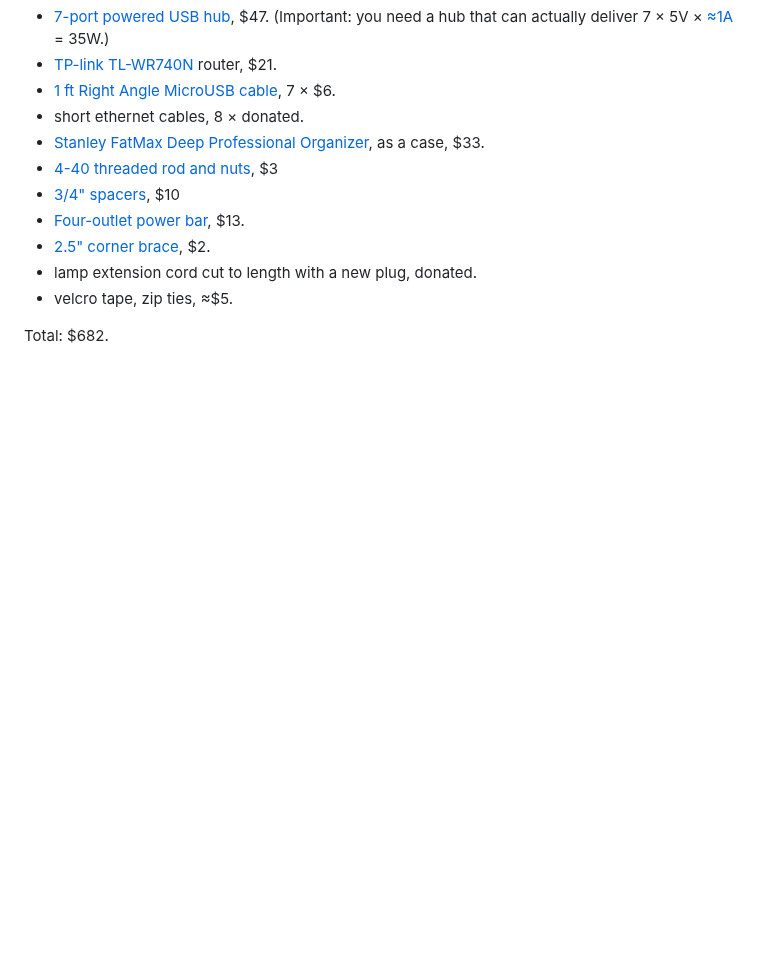
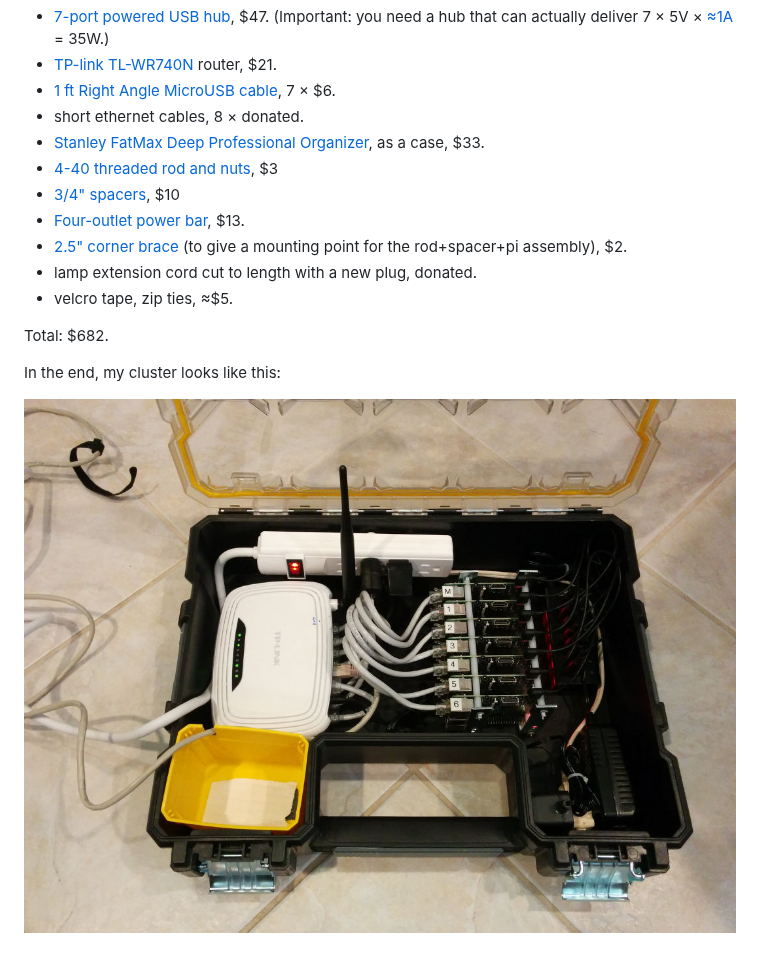
Before and after one commit to gregbaker/raspberry-pi-cluster, a Markdown page: PARTS.md, the part around the change. GitHub-like rendering; pictures changed too: images/running2.jpg (added); blank space fills up the shorter version.

Commit message:
add some images

```diff
--- a/PARTS.md
+++ b/PARTS.md
@@ -15,8 +15,12 @@ This is the parts list from my cluster with prices (CDN$ in August/September 201
 * [4-40 threaded rod and nuts](http://www.pacificfasteners.com/), $3
 * [3/4" spacers](http://www.rpelectronics.com/60341-c-insulated-spacer-6-hole-3-4-pkg-100.html), $10
 * [Four-outlet power bar](http://www.homehardware.ca/en/rec/index.htm/Plumbing-Electrical/Electrical/Extension-Cords/Power-Bars/Power-Bars/4-Plug-Slimline-Strip-Outlet/_/N-2pqfZ67l/Ne-67n/Ntk-All_EN/R-I3665705?Ntt=4+outlest), $13.
-* [2.5" corner brace](http://www.homedepot.ca/product/2-1-2-inch-zinc-corner-brace-4pk/821665), $2.
+* [2.5" corner brace](http://www.homedepot.ca/product/2-1-2-inch-zinc-corner-brace-4pk/821665) (to give a mounting point for the rod+spacer+pi assembly), $2.
 * lamp extension cord cut to length with a new plug, donated.
 * velcro tape, zip ties, ≈$5.
 
 Total: $682.
+
+In the end, my cluster looks like this:
+
+![cluster assembled and running](/images/running2.jpg?raw=true)
```
Also changed, not shown: images/closed.jpg (added), images/running1.jpg (added).
